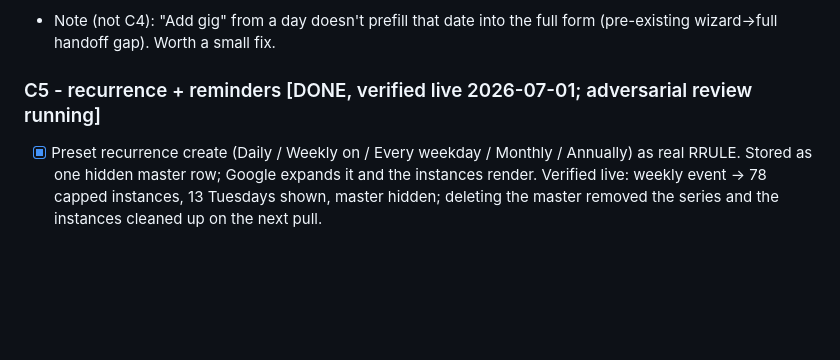
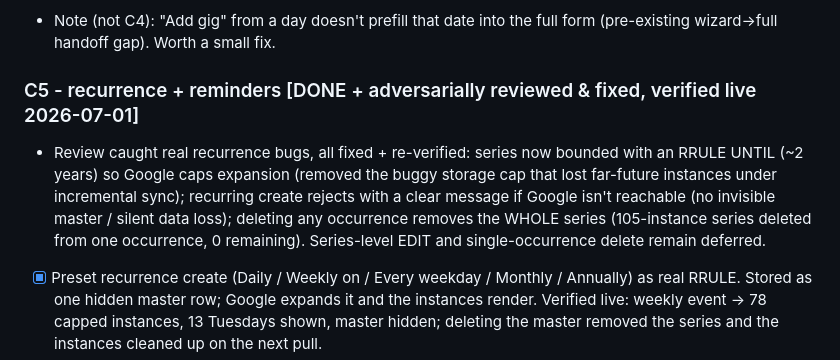
Before and after one commit to gazzgman69/trackmygigs, a Markdown page: tasks/todo.md, the part around the change. Rendered like a GitHub page; blank space fills up the shorter version.

Commit message:
C5 review fixes verified; mark reviewed
Co-Authored-By: Claude Opus 4.8 <noreply@anthropic.com>

```diff
--- a/tasks/todo.md
+++ b/tasks/todo.md
@@ -71,7 +71,14 @@ changes pushed to Google. Next: C4 (gig-entry day context + fee nudge), C5
       omitted (no fixed rule) - add later.
 - Note (not C4): "Add gig" from a day doesn't prefill that date into the full form
   (pre-existing wizard->full handoff gap). Worth a small fix.
-### C5 - recurrence + reminders  [DONE, verified live 2026-07-01; adversarial review running]
+### C5 - recurrence + reminders  [DONE + adversarially reviewed & fixed, verified live 2026-07-01]
+- Review caught real recurrence bugs, all fixed + re-verified: series now bounded
+  with an RRULE UNTIL (~2 years) so Google caps expansion (removed the buggy
+  storage cap that lost far-future instances under incremental sync); recurring
+  create rejects with a clear message if Google isn't reachable (no invisible
+  master / silent data loss); deleting any occurrence removes the WHOLE series
+  (105-instance series deleted from one occurrence, 0 remaining). Series-level
+  EDIT and single-occurrence delete remain deferred.
 - [x] Preset recurrence create (Daily / Weekly on <day> / Every weekday / Monthly /
       Annually) as real RRULE. Stored as one hidden master row; Google expands it and
       the instances render. Verified live: weekly event -> 78 capped instances, 13
```
